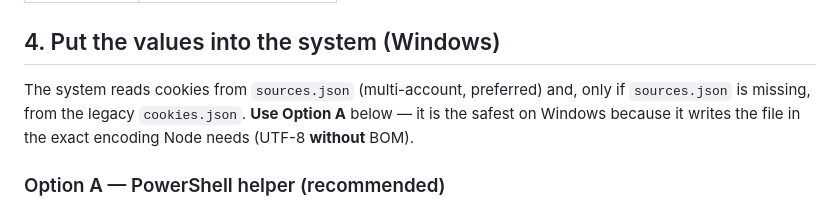
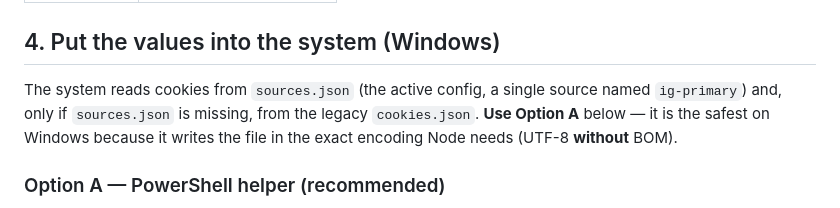
Before and after one commit to invidtiv/ig-feed-watcher, a Markdown page: COOKIES-GUIDE.md, the part around the change. GitHub-like rendering.

Commit message:
Guide: single-account only, drop multi-account wording
COOKIES-GUIDE.md no longer describes sources.json as multi-account; it
documents the system as a single source (ig-primary) reading from
sources.json with the legacy cookies.json fallback.

```diff
--- a/COOKIES-GUIDE.md
+++ b/COOKIES-GUIDE.md
@@ -117,8 +117,9 @@ You should now have three (or six) lines in Notepad:
 
 ## 4. Put the values into the system (Windows)
 
-The system reads cookies from `sources.json` (multi-account, preferred) and,
-only if `sources.json` is missing, from the legacy `cookies.json`. **Use
+The system reads cookies from `sources.json` (the active config, a single
+source named `ig-primary`) and, only if `sources.json` is missing, from the
+legacy `cookies.json`. **Use
 Option A** below — it is the safest on Windows because it writes the file in
 the exact encoding Node needs (UTF-8 **without** BOM).
 
```
